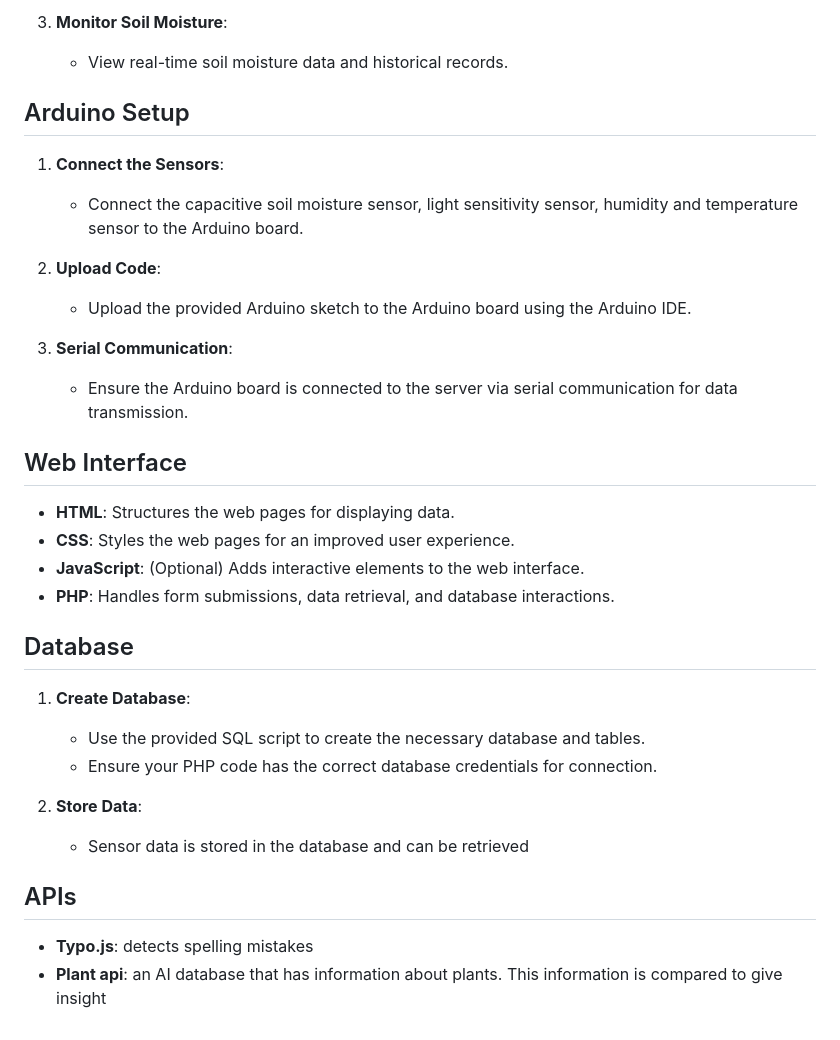
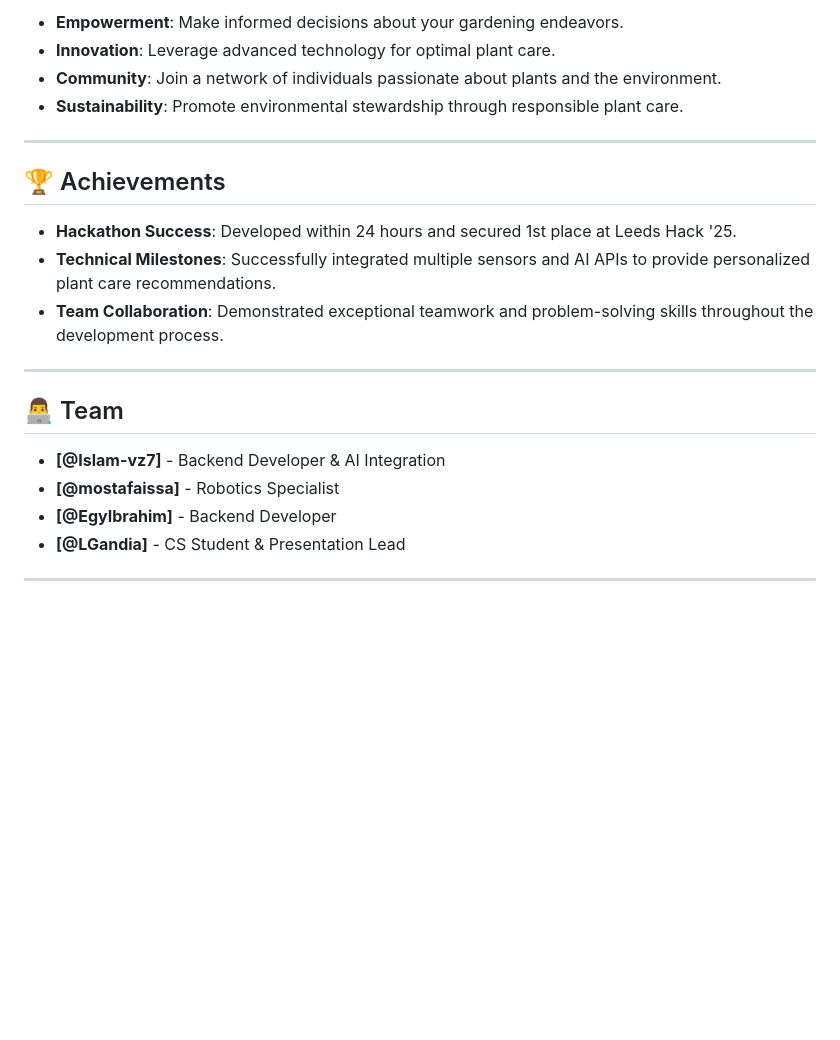
Before and after one commit to Islam-vz7/SeedLink, a Markdown page: README.md, the part around the change printed below. GitHub-like rendering; blank space fills up the shorter version.

```diff
--- a/README.md
+++ b/README.md
@@ -53,34 +64,24 @@ Follow these steps to set up the Seedlink project:
 
-3. **Monitor Soil Moisture**:
-    - View real-time soil moisture data and historical records.
+- **Empowerment**: Make informed decisions about your gardening endeavors.
+- **Innovation**: Leverage advanced technology for optimal plant care.
+- **Community**: Join a network of individuals passionate about plants and the environment.
+- **Sustainability**: Promote environmental stewardship through responsible plant care.
 
-## Arduino Setup
+---
 
-1. **Connect the Sensors**:
-    - Connect the capacitive soil moisture sensor, light sensitivity sensor, humidity and temperature sensor to the Arduino board.
+## 🏆 Achievements
 
-2. **Upload Code**:
-    - Upload the provided Arduino sketch to the Arduino board using the Arduino IDE.
+- **Hackathon Success**: Developed within 24 hours and secured 1st place at Leeds Hack '25.
+- **Technical Milestones**: Successfully integrated multiple sensors and AI APIs to provide personalized plant care recommendations.
+- **Team Collaboration**: Demonstrated exceptional teamwork and problem-solving skills throughout the development process.
 
-3. **Serial Communication**:
-    - Ensure the Arduino board is connected to the server via serial communication for data transmission.
+---
 
-## Web Interface
+## 👨‍💻 Team
 
-- **HTML**: Structures the web pages for displaying data.
-- **CSS**: Styles the web pages for an improved user experience.
-- **JavaScript**: (Optional) Adds interactive elements to the web interface.
-- **PHP**: Handles form submissions, data retrieval, and database interactions.
+- **[@Islam-vz7]** - Backend Developer & AI Integration
+- **[@mostafaissa]** - Robotics Specialist
+- **[@EgyIbrahim]** - Backend Developer
+- **[@LGandia]** - CS Student & Presentation Lead
 
-## Database
-
-1. **Create Database**:
-    - Use the provided SQL script to create the necessary database and tables.
-    - Ensure your PHP code has the correct database credentials for connection.
-
-2. **Store Data**:
-    - Sensor data is stored in the database and can be retrieved
-
-## APIs
-- **Typo.js**: detects spelling mistakes
-- **Plant api**: an AI database that has information about plants. This information is compared to give insight
+---
```
Also changed, not shown: other parts of README.md (+47 -36 lines).
